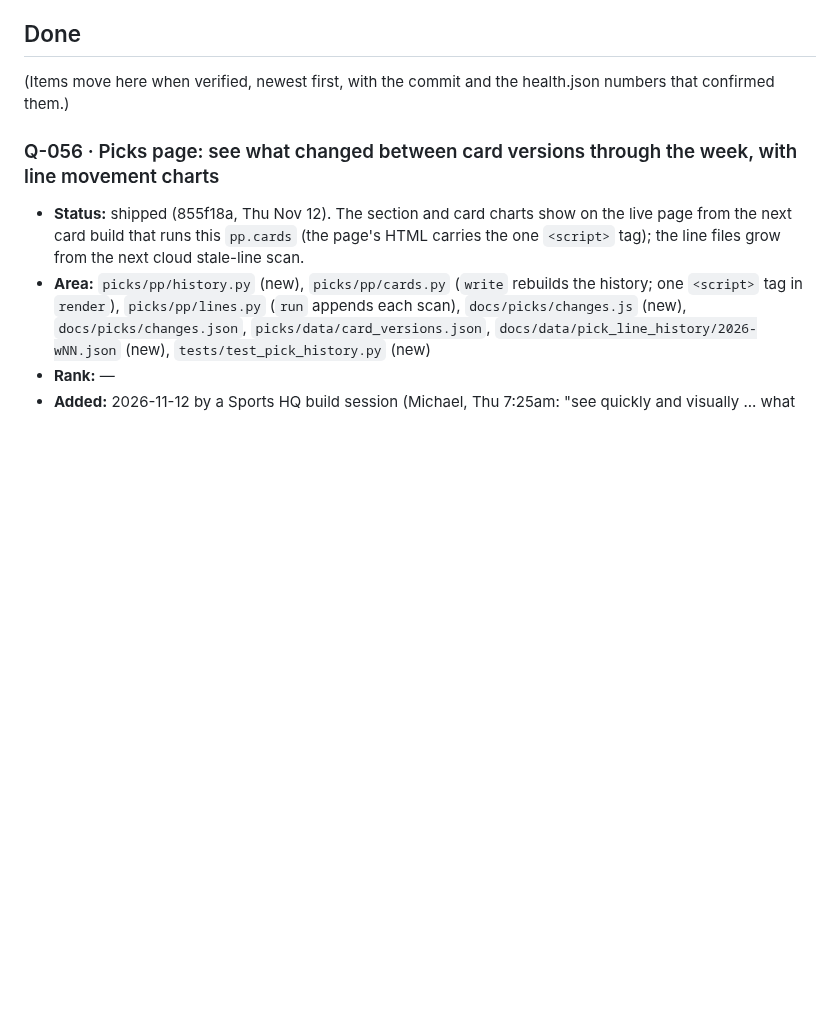
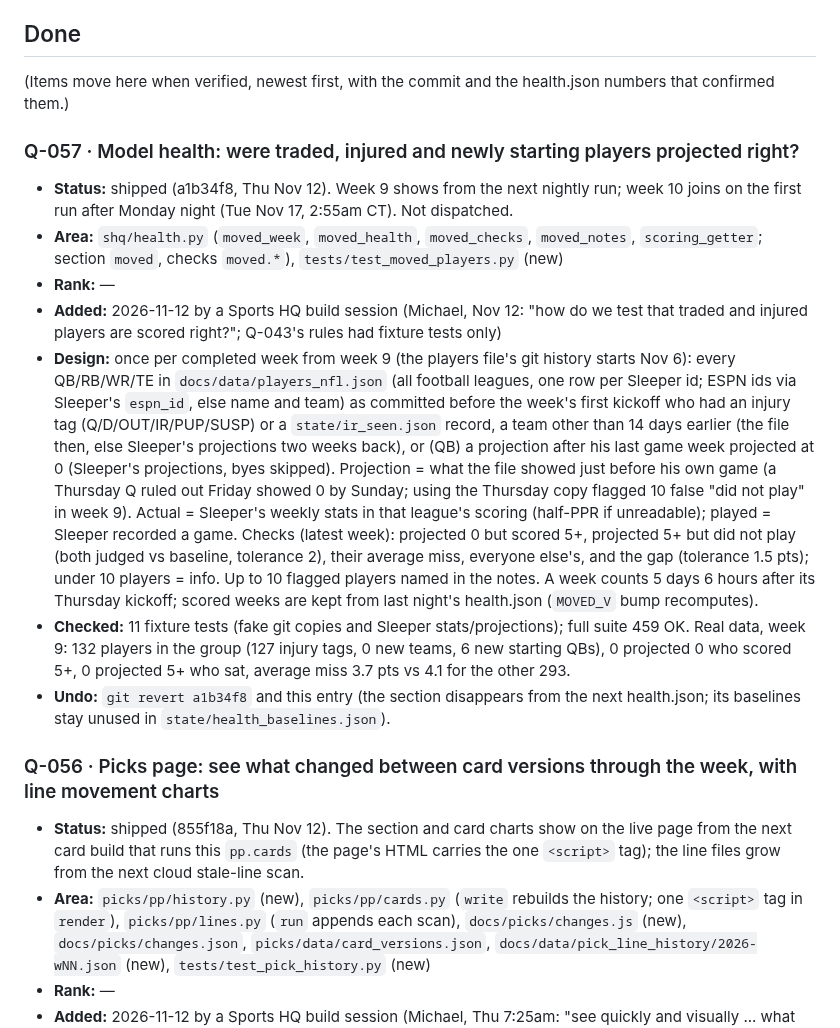
Before and after one commit to mbryan20/sports-hq, a Markdown page: IMPROVEMENTS.md, the part around the change. GitHub-like rendering; blank space fills up the shorter version.

Commit message:
IMPROVEMENTS: Q-057 model health check of traded, injured and new-starter projections (shipped a1b34f8)
Co-Authored-By: Claude Opus 5.5 <noreply@anthropic.com>

```diff
--- a/IMPROVEMENTS.md
+++ b/IMPROVEMENTS.md
@@ -1117,6 +1117,31 @@ Measure (the health.json check that should move), Design, Decision.
 ## Done
 (Items move here when verified, newest first, with the commit and the health.json numbers that confirmed them.)
 
+### Q-057 · Model health: were traded, injured and newly starting players projected right?
+- **Status:** shipped (a1b34f8, Thu Nov 12). Week 9 shows from the next nightly run; week 10 joins on the first run after
+  Monday night (Tue Nov 17, 2:55am CT). Not dispatched.
+- **Area:** `shq/health.py` (`moved_week`, `moved_health`, `moved_checks`, `moved_notes`, `scoring_getter`; section
+  `moved`, checks `moved.*`), `tests/test_moved_players.py` (new)
+- **Rank:** —
+- **Added:** 2026-11-12 by a Sports HQ build session (Michael, Nov 12: "how do we test that traded and injured players are
+  scored right?"; Q-043's rules had fixture tests only)
+- **Design:** once per completed week from week 9 (the players file's git history starts Nov 6): every QB/RB/WR/TE in
+  `docs/data/players_nfl.json` (all football leagues, one row per Sleeper id; ESPN ids via Sleeper's `espn_id`, else name
+  and team) as committed before the week's first kickoff who had an injury tag (Q/D/OUT/IR/PUP/SUSP) or a
+  `state/ir_seen.json` record, a team other than 14 days earlier (the file then, else Sleeper's projections two weeks
+  back), or (QB) a projection after his last game week projected at 0 (Sleeper's projections, byes skipped). Projection =
+  what the file showed just before his own game (a Thursday Q ruled out Friday showed 0 by Sunday; using the Thursday
+  copy flagged 10 false "did not play" in week 9). Actual = Sleeper's weekly stats in that league's scoring (half-PPR if
+  unreadable); played = Sleeper recorded a game. Checks (latest week): projected 0 but scored 5+, projected 5+ but did not
+  play (both judged vs baseline, tolerance 2), their average miss, everyone else's, and the gap (tolerance 1.5 pts);
+  under 10 players = info. Up to 10 flagged players named in the notes. A week counts 5 days 6 hours after its Thursday
+  kickoff; scored weeks are kept from last night's health.json (`MOVED_V` bump recomputes).
+- **Checked:** 11 fixture tests (fake git copies and Sleeper stats/projections); full suite 459 OK. Real data, week 9:
+  132 players in the group (127 injury tags, 0 new teams, 6 new starting QBs), 0 projected 0 who scored 5+, 0 projected
+  5+ who sat, average miss 3.7 pts vs 4.1 for the other 293.
+- **Undo:** `git revert a1b34f8` and this entry (the section disappears from the next health.json; its baselines stay
+  unused in `state/health_baselines.json`).
+
 ### Q-056 · Picks page: see what changed between card versions through the week, with line movement charts
 - **Status:** shipped (855f18a, Thu Nov 12). The section and card charts show on the live page from the next card
   build that runs this `pp.cards` (the page's HTML carries the one `<script>` tag); the line files grow from the next
```
